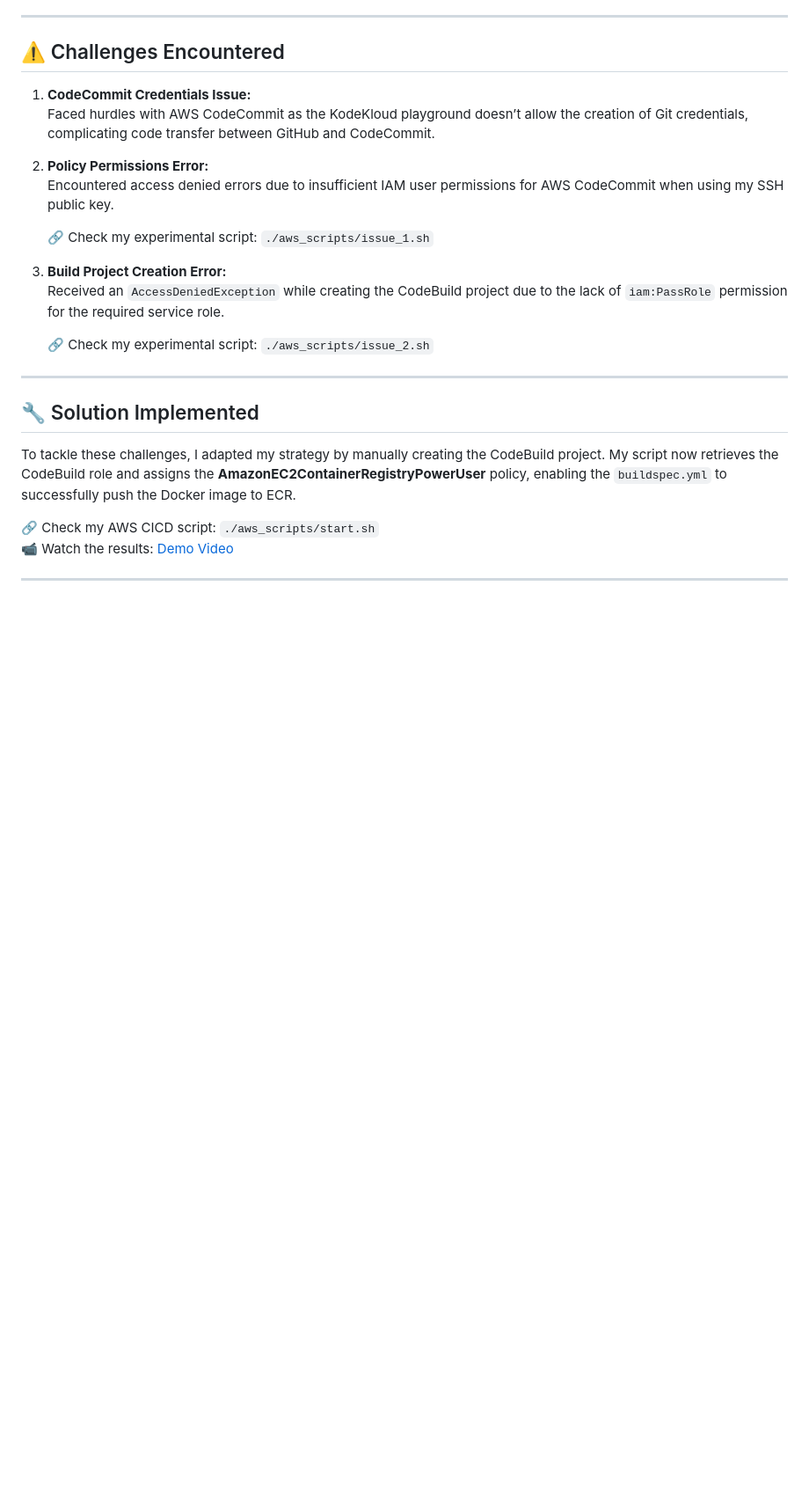
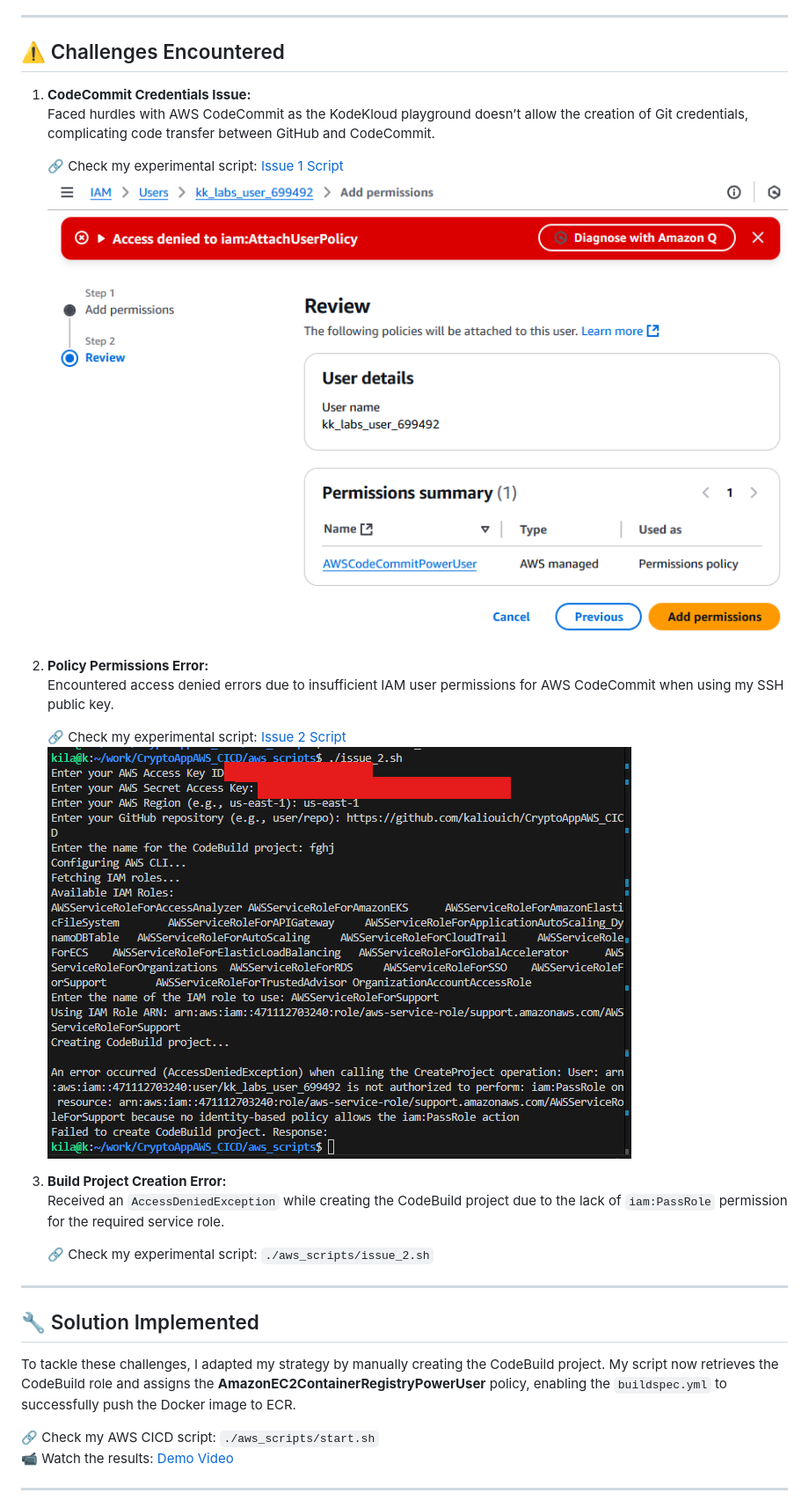
Before and after one commit to kaliouich/CryptoAppAWS_CICD, a Markdown page: README.md, the part around the change printed below. Shown: that part at 88% size. Drawn GitHub-style; blank space fills up the shorter version.

```diff
--- a/README.md
+++ b/README.md
@@ -36,10 +36,14 @@ To put theory into practice, I utilized the **KodeKloud** playground and impleme
 1. **CodeCommit Credentials Issue:**
    Faced hurdles with AWS CodeCommit as the KodeKloud playground doesn’t allow the creation of Git credentials, complicating code transfer between GitHub and CodeCommit.
 
+   🔗 Check my experimental script: [Issue 1 Script](https://github.com/yourusername/CryptoAppAWS_CICD/aws_scripts/issue_1.sh)
+   ![Attach Policy Issue 1](./aws_scripts/imgs/Attachpolicy_kodekloud_issue_1.png)
+
 2. **Policy Permissions Error:**
    Encountered access denied errors due to insufficient IAM user permissions for AWS CodeCommit when using my SSH public key.
 
-   🔗 Check my experimental script: `./aws_scripts/issue_1.sh`
+   🔗 Check my experimental script: [Issue 2 Script](https://github.com/yourusername/CryptoAppAWS_CICD/aws_scripts/issue_2.sh)
+   ![PassRole Issue 2](./aws_scripts/imgs/PassRole_issue_2.png)
 
 3. **Build Project Creation Error:**
    Received an `AccessDeniedException` while creating the CodeBuild project due to the lack of `iam:PassRole` permission for the required service role.
```
Also changed, not shown: other parts of README.md (+0 -61 lines).
